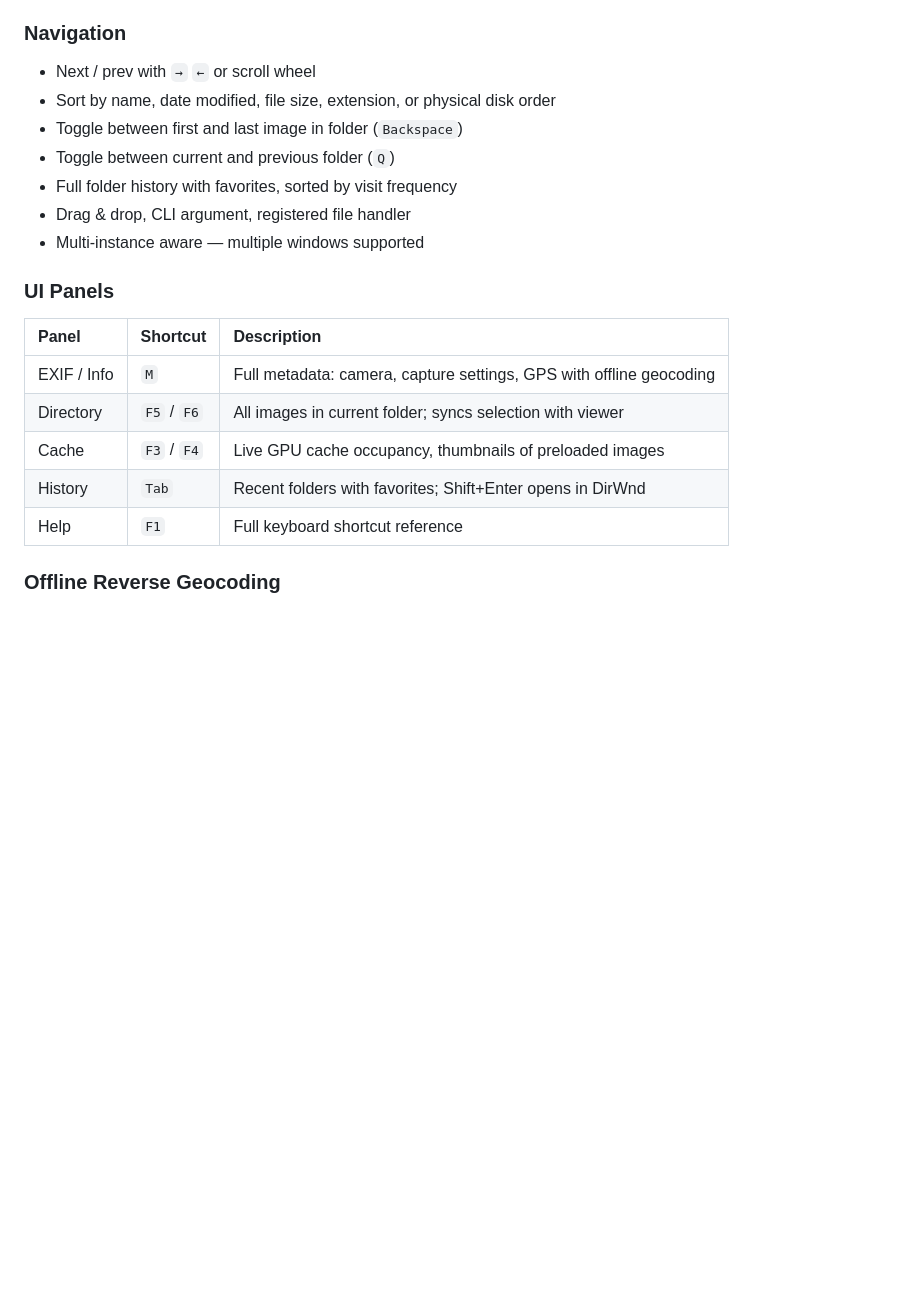
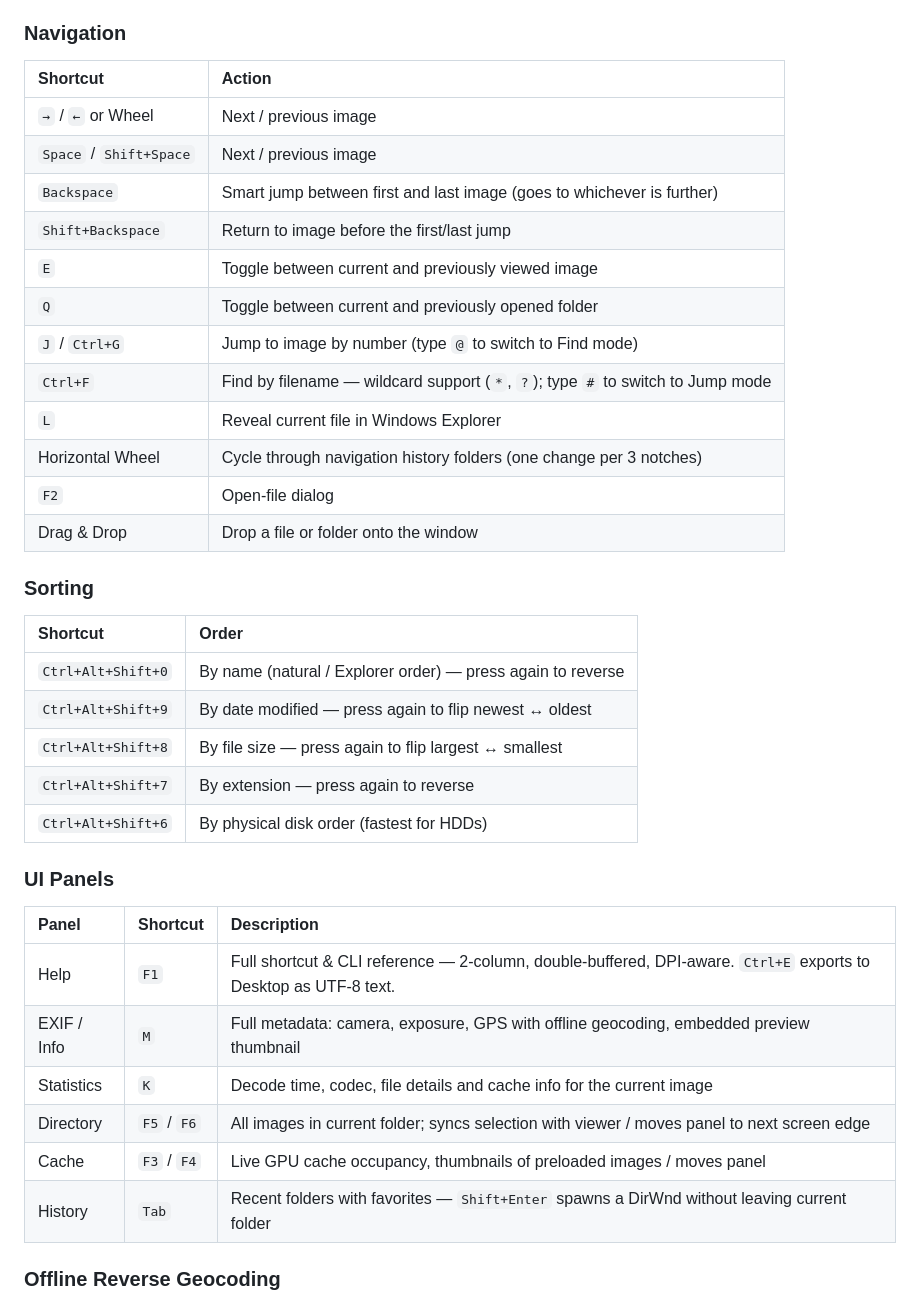
Before and after one commit to icyhoty2k/QuickImageViewer, a Markdown page: README.md, the part around one of its changes. Rendered like a GitHub page; blank space fills up the shorter version.

```diff
--- a/README.md
+++ b/README.md
@@ -54,23 +54,42 @@ Built on Direct2D, WIC, and native Win32 APIs. Single EXE, no installer, no tele
 - **Software fallback** — GDI renderer for edge cases where Direct2D is unavailable
 
 ### Navigation
-- Next / prev with `→` `←` or scroll wheel
-- Sort by name, date modified, file size, extension, or physical disk order
-- Toggle between first and last image in folder (`Backspace`)
-- Toggle between current and previous folder (`Q`)
-- Full folder history with favorites, sorted by visit frequency
-- Drag & drop, CLI argument, registered file handler
-- Multi-instance aware — multiple windows supported
+
+| Shortcut | Action |
+|:---|:---|
+| `→` / `←` or Wheel | Next / previous image |
+| `Space` / `Shift+Space` | Next / previous image |
+| `Backspace` | Smart jump between first and last image (goes to whichever is further) |
+| `Shift+Backspace` | Return to image before the first/last jump |
+| `E` | Toggle between current and previously viewed image |
+| `Q` | Toggle between current and previously opened folder |
+| `J` / `Ctrl+G` | Jump to image by number (type `@` to switch to Find mode) |
+| `Ctrl+F` | Find by filename — wildcard support (`*`, `?`); type `#` to switch to Jump mode |
+| `L` | Reveal current file in Windows Explorer |
+| Horizontal Wheel | Cycle through navigation history folders (one change per 3 notches) |
+| `F2` | Open-file dialog |
+| Drag & Drop | Drop a file or folder onto the window |
+
+### Sorting
+
+| Shortcut | Order |
+|:---|:---|
+| `Ctrl+Alt+Shift+0` | By name (natural / Explorer order) — press again to reverse |
+| `Ctrl+Alt+Shift+9` | By date modified — press again to flip newest ↔ oldest |
+| `Ctrl+Alt+Shift+8` | By file size — press again to flip largest ↔ smallest |
+| `Ctrl+Alt+Shift+7` | By extension — press again to reverse |
+| `Ctrl+Alt+Shift+6` | By physical disk order (fastest for HDDs) |
 
 ### UI Panels
 
 | Panel | Shortcut | Description |
 |:---|:---|:---|
-| EXIF / Info | `M` | Full metadata: camera, capture settings, GPS with offline geocoding |
-| Directory | `F5` / `F6` | All images in current folder; syncs selection with viewer |
-| Cache | `F3` / `F4` | Live GPU cache occupancy, thumbnails of preloaded images |
-| History | `Tab` | Recent folders with favorites; Shift+Enter opens in DirWnd |
-| Help | `F1` | Full keyboard shortcut reference |
+| Help | `F1` | Full shortcut & CLI reference — 2-column, double-buffered, DPI-aware. `Ctrl+E` exports to Desktop as UTF-8 text. |
+| EXIF / Info | `M` | Full metadata: camera, exposure, GPS with offline geocoding, embedded preview thumbnail |
+| Statistics | `K` | Decode time, codec, file details and cache info for the current image |
+| Directory | `F5` / `F6` | All images in current folder; syncs selection with viewer / moves panel to next screen edge |
+| Cache | `F3` / `F4` | Live GPU cache occupancy, thumbnails of preloaded images / moves panel |
+| History | `Tab` | Recent folders with favorites — `Shift+Enter` spawns a DirWnd without leaving current folder |
 
 ### Offline Reverse Geocoding
 GPS coordinates in EXIF are resolved to full location data with **zero network calls**. All data is compressed (zlib) and embedded directly in the EXE.
```
Also changed, not shown: other parts of README.md (+110 -32 lines).
